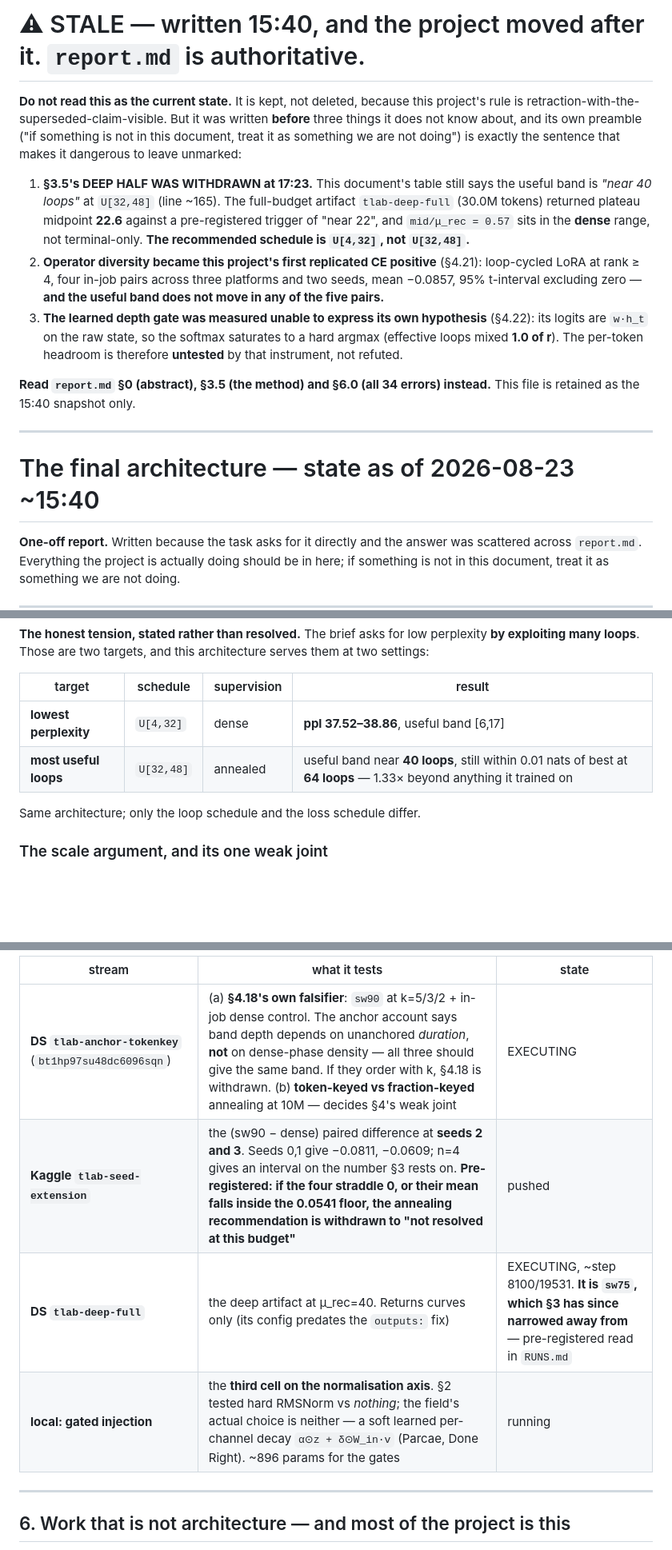
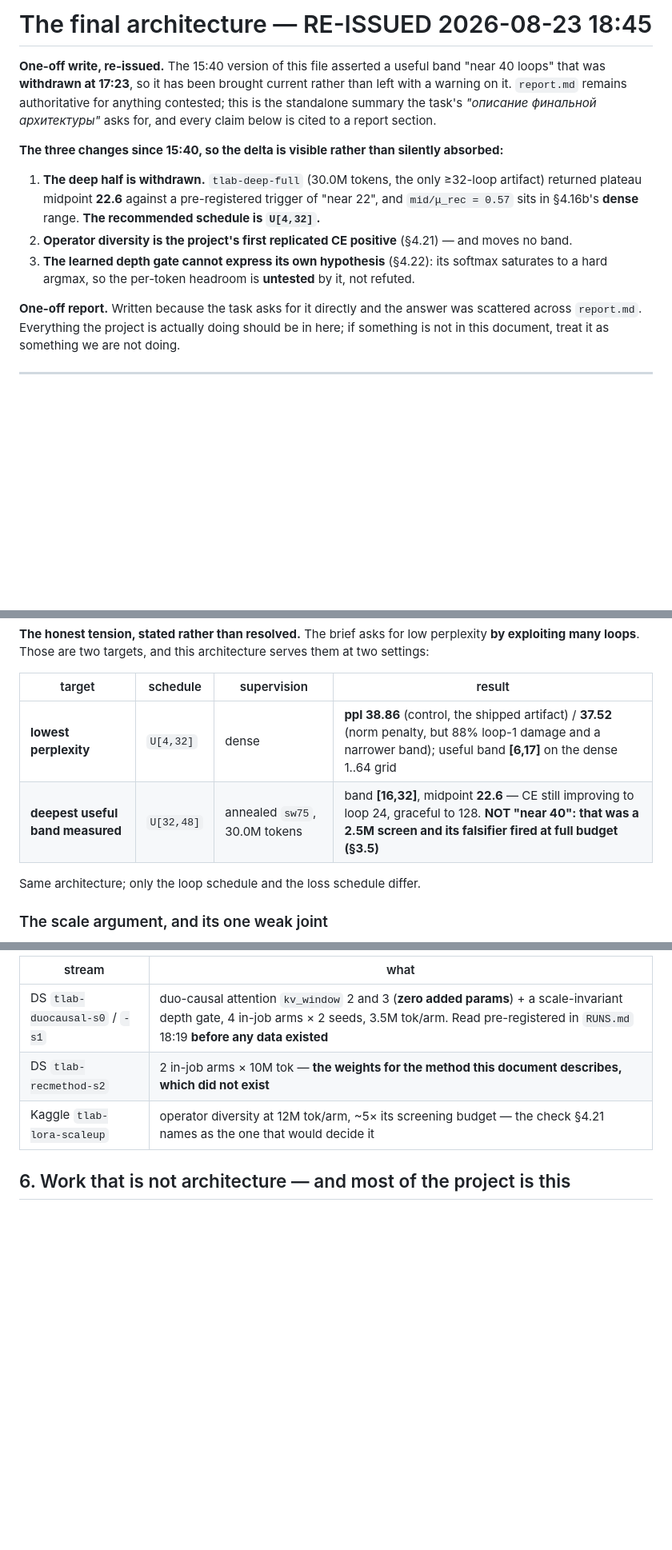
Before and after one commit to Arsenii324/tlab-looped-transformer, a Markdown page: FINAL_ARCHITECTURE.md, 3 parts joined by grey strips. Shown at 80% size. GitHub-like rendering; blank space fills up the shorter version.

Commit message:
FINAL_ARCHITECTURE.md: re-issue as a current one-off rather than a bannered stale doc
It was commissioned as a one-off, so bringing it current serves that intent better than a
warning header. Fixed the two-target table (the withdrawn 'near 40 loops' -> the measured
[16,32] mid 22.6 at 30.0M) and refreshed 'what is running'. report.md stays authoritative;
this is the standalone 'финальной архитектуры' summary the brief asks for.

```diff
--- a/FINAL_ARCHITECTURE.md
+++ b/FINAL_ARCHITECTURE.md
@@ -1,28 +1,18 @@
-# ⚠ STALE — written 15:40, and the project moved after it. `report.md` is authoritative.
+# The final architecture — RE-ISSUED 2026-08-23 18:45
 
-**Do not read this as the current state.** It is kept, not deleted, because this project's rule is
-retraction-with-the-superseded-claim-visible. But it was written **before** three things it does not
-know about, and its own preamble ("if something is not in this document, treat it as something we are
-not doing") is exactly the sentence that makes it dangerous to leave unmarked:
+**One-off write, re-issued.** The 15:40 version of this file asserted a useful band "near 40 loops"
+that was **withdrawn at 17:23**, so it has been brought current rather than left with a warning on it.
+`report.md` remains authoritative for anything contested; this is the standalone summary the task's
+*"описание финальной архитектуры"* asks for, and every claim below is cited to a report section.
 
-1. **§3.5's DEEP HALF WAS WITHDRAWN at 17:23.** This document's table still says the useful band is
-   *"near 40 loops"* at `U[32,48]` (line ~165). The full-budget artifact `tlab-deep-full` (30.0M
-   tokens) returned plateau midpoint **22.6** against a pre-registered trigger of "near 22", and
-   `mid/μ_rec = 0.57` sits in the **dense** range, not terminal-only. **The recommended schedule is
-   `U[4,32]`, not `U[32,48]`.**
-2. **Operator diversity became this project's first replicated CE positive** (§4.21): loop-cycled
-   LoRA at rank ≥ 4, four in-job pairs across three platforms and two seeds, mean −0.0857, 95%
-   t-interval excluding zero — **and the useful band does not move in any of the five pairs.**
-3. **The learned depth gate was measured unable to express its own hypothesis** (§4.22): its logits
-   are `w·h_t` on the raw state, so the softmax saturates to a hard argmax (effective loops mixed
-   **1.0 of r**). The per-token headroom is therefore **untested** by that instrument, not refuted.
+**The three changes since 15:40, so the delta is visible rather than silently absorbed:**
+1. **The deep half is withdrawn.** `tlab-deep-full` (30.0M tokens, the only ≥32-loop artifact)
+   returned plateau midpoint **22.6** against a pre-registered trigger of "near 22", and
+   `mid/μ_rec = 0.57` sits in §4.16b's **dense** range. **The recommended schedule is `U[4,32]`.**
+2. **Operator diversity is the project's first replicated CE positive** (§4.21) — and moves no band.
+3. **The learned depth gate cannot express its own hypothesis** (§4.22): its softmax saturates to a
+   hard argmax, so the per-token headroom is **untested** by it, not refuted.
 
-**Read `report.md` §0 (abstract), §3.5 (the method) and §6.0 (all 34 errors) instead.**
-This file is retained as the 15:40 snapshot only.
-
----
-
-# The final architecture — state as of 2026-08-23 ~15:40
 
 **One-off report.** Written because the task asks for it directly and the answer was scattered across
 `report.md`. Everything the project is actually doing should be in here; if something is not in this
@@ -185,8 +175,8 @@ many loops**. Those are two targets, and this architecture serves them at two se
 
 | target | schedule | supervision | result |
 |---|---|---|---|
-| **lowest perplexity** | `U[4,32]` | dense | **ppl 37.52–38.86**, useful band [6,17] |
-| **most useful loops** | `U[32,48]` | annealed | useful band near **40 loops**, still within 0.01 nats of best at **64 loops** — 1.33× beyond anything it trained on |
+| **lowest perplexity** | `U[4,32]` | dense | **ppl 38.86** (control, the shipped artifact) / **37.52** (norm penalty, but 88% loop-1 damage and a narrower band); useful band **[6,17]** on the dense 1..64 grid |
+| **deepest useful band measured** | `U[32,48]` | annealed `sw75`, 30.0M tokens | band **[16,32]**, midpoint **22.6** — CE still improving to loop 24, graceful to 128. **NOT "near 40": that was a 2.5M screen and its falsifier fired at full budget (§3.5)** |
 
 Same architecture; only the loop schedule and the loss schedule differ.
 
@@ -210,12 +200,9 @@ is in flight (§5).
 
-| stream | what it tests | state |
-|---|---|---|
-| **DS `tlab-anchor-tokenkey`** (`bt1hp97su48dc6096sqn`) | (a) **§4.18's own falsifier**: `sw90` at k=5/3/2 + in-job dense control. The anchor account says band depth depends on unanchored *duration*, **not** on dense-phase density — all three should give the same band. If they order with k, §4.18 is withdrawn. (b) **token-keyed vs fraction-keyed** annealing at 10M — decides §4's weak joint | EXECUTING |
-| **Kaggle `tlab-seed-extension`** | the (sw90 − dense) paired difference at **seeds 2 and 3**. Seeds 0,1 give −0.0811, −0.0609; n=4 gives an interval on the number §3 rests on. **Pre-registered: if the four straddle 0, or their mean falls inside the 0.0541 floor, the annealing recommendation is withdrawn to "not resolved at this budget"** | pushed |
-| **DS `tlab-deep-full`** | the deep artifact at μ_rec=40. Returns curves only (its config predates the `outputs:` fix) | EXECUTING, ~step 8100/19531. **It is `sw75`, which §3 has since narrowed away from** — pre-registered read in `RUNS.md` |
-| **local: gated injection** | the **third cell on the normalisation axis**. §2 tested hard RMSNorm vs *nothing*; the field's actual choice is neither — a soft learned per-channel decay `α⊙z + δ⊙W_in·v` (Parcae, Done Right). ~896 params for the gates | running |
-
----
+| stream | what |
+|---|---|
+| DS `tlab-duocausal-s0` / `-s1` | duo-causal attention `kv_window` 2 and 3 (**zero added params**) + a scale-invariant depth gate, 4 in-job arms × 2 seeds, 3.5M tok/arm. Read pre-registered in `RUNS.md` 18:19 **before any data existed** |
+| DS `tlab-recmethod-s2` | 2 in-job arms × 10M tok — **the weights for the method this document describes, which did not exist** |
+| Kaggle `tlab-lora-scaleup` | operator diversity at 12M tok/arm, ~5× its screening budget — the check §4.21 names as the one that would decide it |
 
 ## 6. Work that is not architecture — and most of the project is this
 
```
Also changed, not shown: other parts of FINAL_ARCHITECTURE.md (+1 -1 lines).
